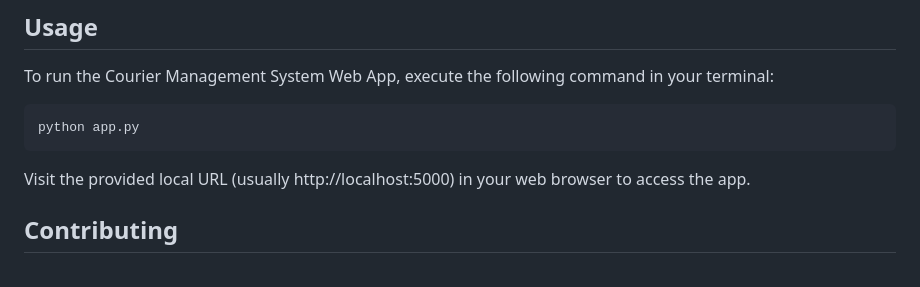
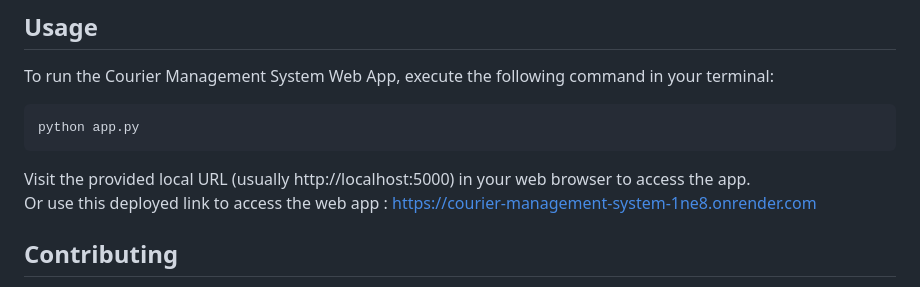
Before and after one commit to asivannarayana/Courier_Management, a Markdown page: readme.md, the part around the change. Drawn GitHub-style.

````diff
--- a/readme.md
+++ b/readme.md
@@ -407,6 +407,7 @@ To run the Courier Management System Web App, execute the following command in y
 python app.py
 ```
 Visit the provided local URL (usually http://localhost:5000) in your web browser to access the app. <br>
+ Or use this deployed link to access the web app : https://courier-management-system-1ne8.onrender.com
 
 
 ## Contributing
````
